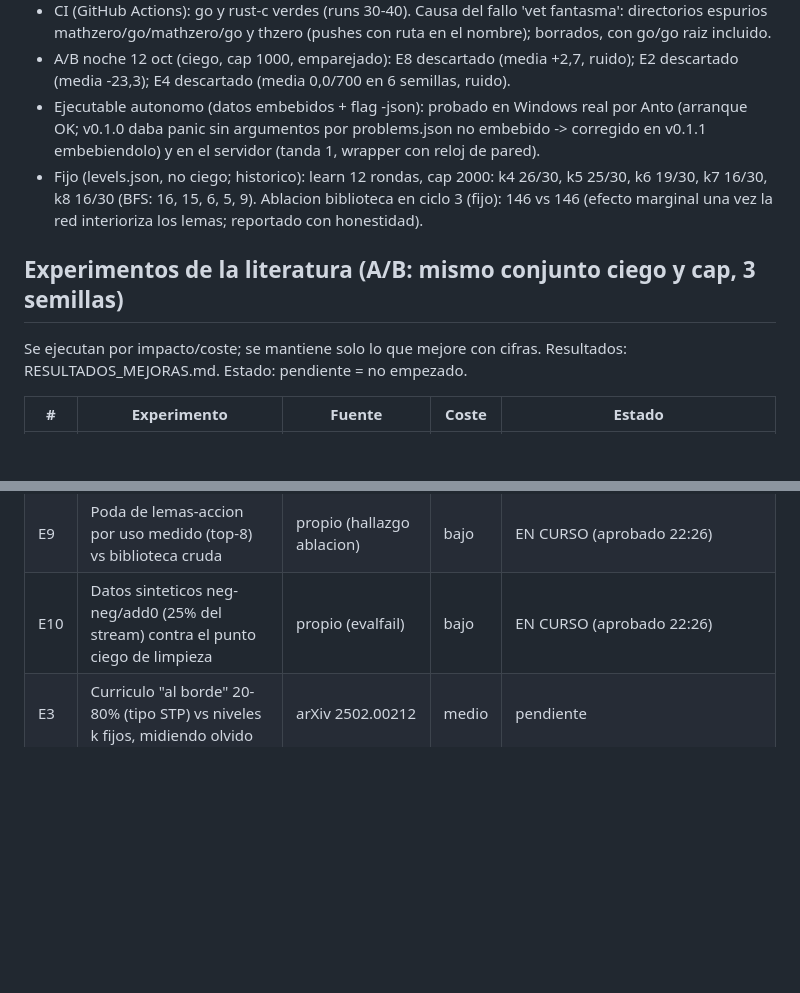
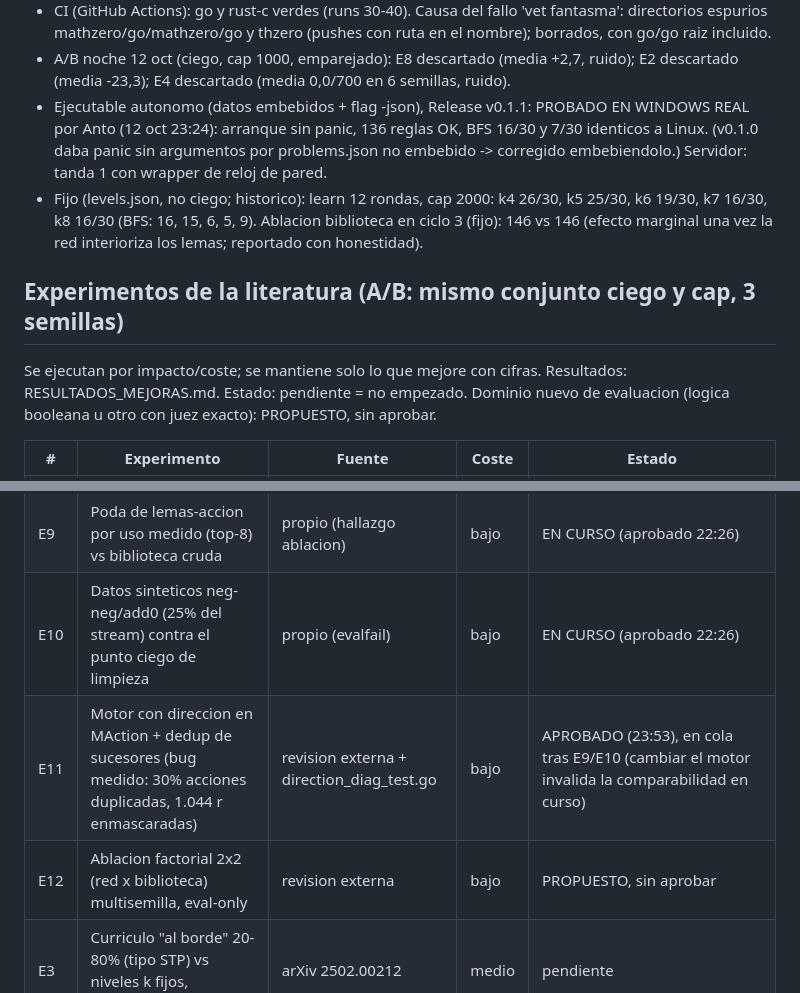
Before and after one commit to FiveTechSoft/alphazero, a Markdown page: mathzero/ROADMAP.md, 2 parts joined by grey strips. Drawn GitHub-style; blank space fills up the shorter version.

Commit message:
Revise roadmap with latest results and proposals
Updated roadmap with results and new experiments.

```diff
--- a/mathzero/ROADMAP.md
+++ b/mathzero/ROADMAP.md
@@ -59,9 +59,10 @@ semilla 12345, sin solape con levels.json, excluido del entrenamiento).
   borrados, con go/go raiz incluido.
 - A/B noche 12 oct (ciego, cap 1000, emparejado): E8 descartado (media +2,7, ruido);
   E2 descartado (media -23,3); E4 descartado (media 0,0/700 en 6 semillas, ruido).
-- Ejecutable autonomo (datos embebidos + flag -json): probado en Windows real por Anto
-  (arranque OK; v0.1.0 daba panic sin argumentos por problems.json no embebido -> corregido
-  en v0.1.1 embebiendolo) y en el servidor (tanda 1, wrapper con reloj de pared).
+- Ejecutable autonomo (datos embebidos + flag -json), Release v0.1.1: PROBADO EN WINDOWS
+  REAL por Anto (12 oct 23:24): arranque sin panic, 136 reglas OK, BFS 16/30 y 7/30
+  identicos a Linux. (v0.1.0 daba panic sin argumentos por problems.json no embebido ->
+  corregido embebiendolo.) Servidor: tanda 1 con wrapper de reloj de pared.
 - Fijo (levels.json, no ciego; historico): learn 12 rondas, cap 2000:
   k4 26/30, k5 25/30, k6 19/30, k7 16/30, k8 16/30 (BFS: 16, 15, 6, 5, 9).
   Ablacion biblioteca en ciclo 3 (fijo): 146 vs 146 (efecto marginal una vez la red
@@ -70,7 +71,7 @@ semilla 12345, sin solape con levels.json, excluido del entrenamiento).
 ## Experimentos de la literatura (A/B: mismo conjunto ciego y cap, 3 semillas)
 
 Se ejecutan por impacto/coste; se mantiene solo lo que mejore con cifras.
-Resultados: RESULTADOS_MEJORAS.md. Estado: pendiente = no empezado.
+Resultados: RESULTADOS_MEJORAS.md. Estado: pendiente = no empezado. Dominio nuevo de evaluacion (logica booleana u otro con juez exacto): PROPUESTO, sin aprobar.
 
 | # | Experimento | Fuente | Coste | Estado |
 |---|-------------|--------|-------|--------|
@@ -79,6 +80,8 @@ Resultados: RESULTADOS_MEJORAS.md. Estado: pendiente = no empezado.
 | E4 | Replay priorizado + ponderacion por longitud de prueba | arXiv 2006.00283 | bajo | DESCARTADO (medido: media 0,0/700 en 6 semillas, ruido puro; RESULTADOS_MEJORAS.md) |
 | E9 | Poda de lemas-accion por uso medido (top-8) vs biblioteca cruda | propio (hallazgo ablacion) | bajo | EN CURSO (aprobado 22:26) |
 | E10 | Datos sinteticos neg-neg/add0 (25% del stream) contra el punto ciego de limpieza | propio (evalfail) | bajo | EN CURSO (aprobado 22:26) |
+| E11 | Motor con direccion en MAction + dedup de sucesores (bug medido: 30% acciones duplicadas, 1.044 r enmascaradas) | revision externa + direction_diag_test.go | bajo | APROBADO (23:53), en cola tras E9/E10 (cambiar el motor invalida la comparabilidad en curso) |
+| E12 | Ablacion factorial 2x2 (red x biblioteca) multisemilla, eval-only | revision externa | bajo | PROPUESTO, sin aprobar |
 | E3 | Curriculo "al borde" 20-80% (tipo STP) vs niveles k fijos, midiendo olvido | arXiv 2502.00212 | medio | pendiente |
 | E5 | Datos sinteticos por reescritura hacia delante como preentrenamiento | AlphaGeometry (Nature) | medio | pendiente |
 | E6 | Biblioteca estilo DreamCoder (macros frecuentes) | DreamCoder | medio | pendiente |
```
